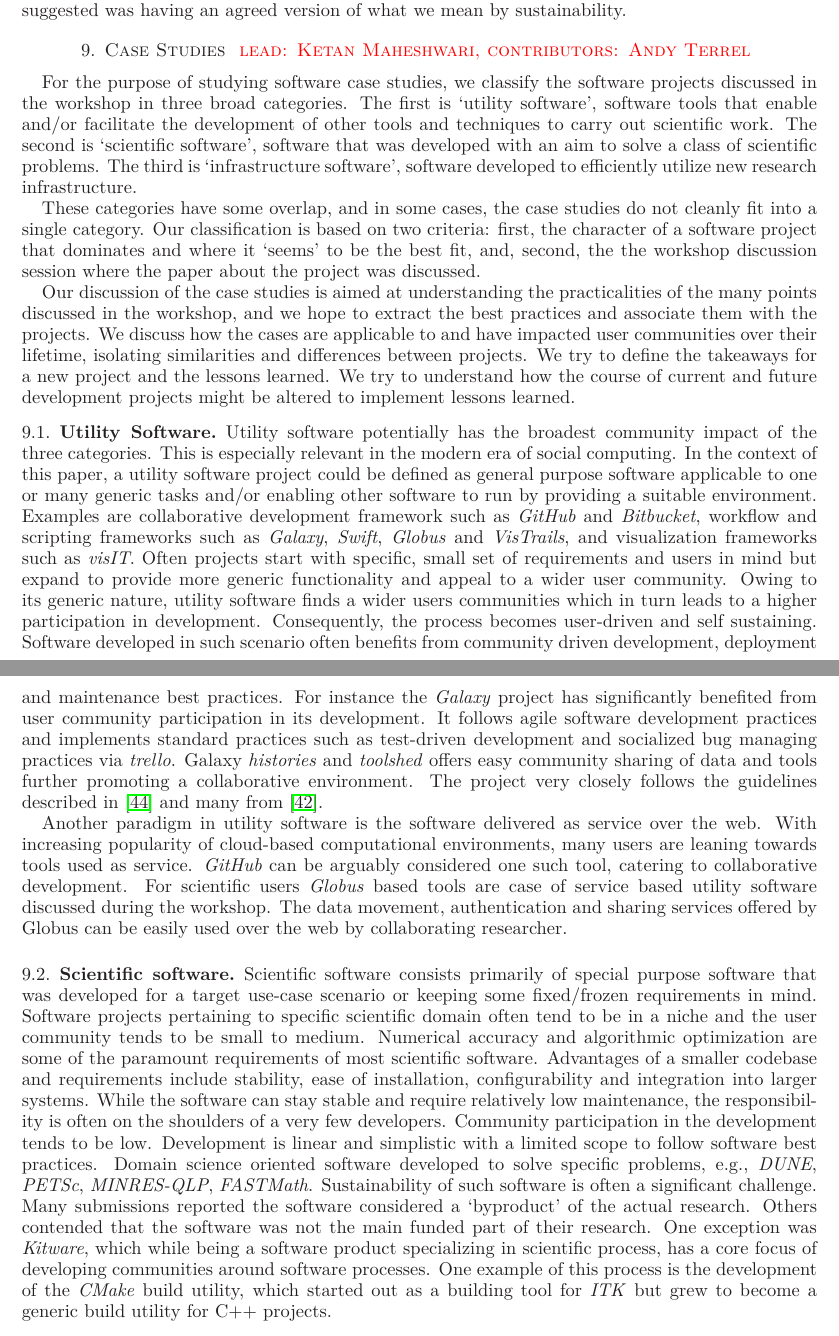
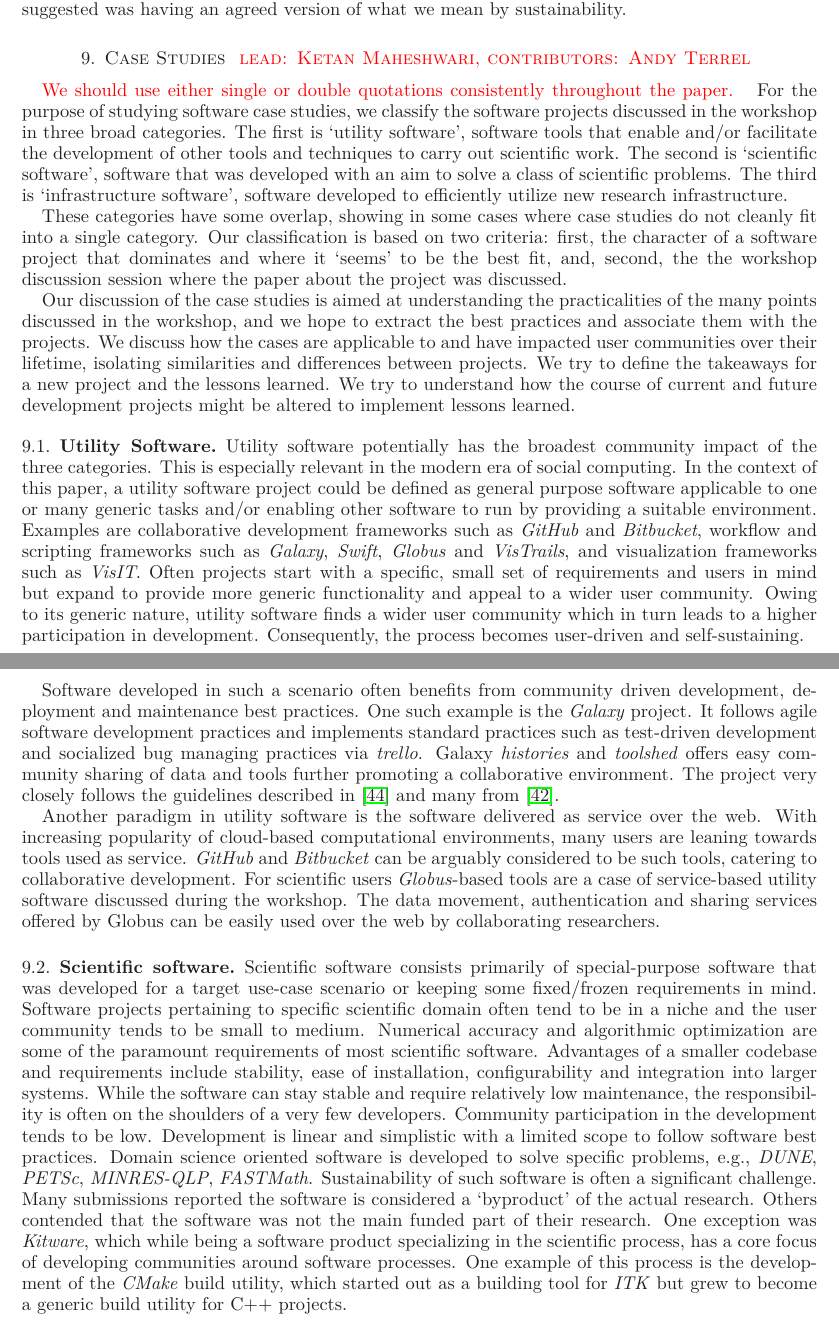
Before and after one commit to WSSSPE/meetings, a LaTeX paper (WSSSPE1_report/WSSSPE1_summary_report.tex): two parts of pages 17 and 18 of 23, joined at a grey line, cut so that both start at the same text. Compiled offline with LaTeX, dvips and Ghostscript.

Commit message:
lots of small text improvements

```diff
--- a/WSSSPE1_report/WSSSPE1_summary_report.tex
+++ b/WSSSPE1_report/WSSSPE1_summary_report.tex
@@ -1381,7 +1381,7 @@ having an agreed version of what we mean by sustainability.
 
 \section{Case Studies \note{lead: Ketan Maheshwari, contributors: Andy Terrel}} \label{sec:use-cases}
 
-
+\note{We should use either single or double quotations consistently throughout the paper.}
 For the purpose of studying software case studies, we classify the software
 projects discussed in the workshop in three broad categories. The first is
 `utility software', software tools that enable and/or facilitate the
@@ -1390,7 +1390,7 @@ development of other tools and techniques to carry out scientific work. The seco
 class of scientific problems. The third is `infrastructure software', software
 developed to efficiently utilize new research infrastructure.
 
-These categories have some overlap, and in some cases, the
+These categories have some overlap, showing in some cases where
 case studies do not cleanly fit into a single category.
 Our classification is based on two criteria: first, the character
 of a software project that dominates and where it `seems' to be the best fit, and, second,
@@ -1414,18 +1414,19 @@ categories. This is especially relevant in the modern era of social computing.
 In the context of this paper, a utility software project could be defined as
 general purpose software applicable to one or many generic tasks and/or
 enabling other software to run by providing a suitable environment. Examples
-are collaborative development framework such as \emph{GitHub} and
+are collaborative development frameworks such as \emph{GitHub} and
 \emph{Bitbucket}, workflow and scripting frameworks such as \emph{Galaxy},
 \emph{Swift}, \emph{Globus} and \emph{VisTrails}, and visualization frameworks
-such as \emph{visIT}. Often projects start with specific, small set of
+such as \emph{VisIT}. Often projects start with a specific, small set of
 requirements and users in mind but expand to provide more generic functionality
 and appeal to a wider user community. Owing to its generic nature, utility
-software finds a wider users communities which in turn leads to a higher
+software finds a wider user community which in turn leads to a higher
 participation in development. Consequently, the process becomes user-driven and
-self sustaining. Software developed in such scenario often benefits from
-community driven development, deployment and maintenance best practices. For
-instance the \emph{Galaxy} project has significantly benefited from user
-community participation in its development. It follows agile software
+self-sustaining.
+
+Software developed in such a scenario often benefits from
+community driven development, deployment and maintenance best practices. One
+such example is the \emph{Galaxy} project. It follows agile software
 development practices and implements standard practices such as test-driven
 development and socialized bug managing practices via \emph{trello}. Galaxy
 \emph{histories} and \emph{toolshed} offers easy community sharing of data and
@@ -1435,35 +1436,36 @@ from~\cite{Prlic_WSSSPE}.
 
 Another paradigm in utility software is the software delivered as service over
 the web. With increasing popularity of cloud-based computational environments,
-many users are leaning towards tools used as service. \emph{GitHub} can be
-arguably considered one such tool, catering to collaborative development. For
-scientific users \emph{Globus} based tools are case of service based utility
-software discussed during the workshop. The data movement, authentication and
-sharing services offered by Globus can be easily used over the web by
-collaborating researcher.
+many users are leaning towards tools used as service. \emph{GitHub} and
+\emph{Bitbucket} can be arguably considered to be such tools, catering to
+collaborative development. For scientific users \emph{Globus}-based tools are
+a case of service-based utility software discussed during the workshop. The
+data movement, authentication and sharing services offered by Globus can be
+easily used over the web by collaborating researchers.
 
 \subsection{Scientific software}
-Scientific software consists primarily of special purpose software that was developed for a target use-case
-scenario or keeping some fixed/frozen requirements in mind. Software projects
-pertaining to specific scientific domain often tend to be in a niche and the
-user community tends to be small to medium. Numerical accuracy and algorithmic
-optimization are some of the paramount requirements of most scientific
-software. Advantages of a smaller codebase and requirements include stability,
-ease of installation, configurability and integration into larger systems.
-While the software can stay stable and require relatively low maintenance, the
-responsibility is often on the shoulders of a very few developers. Community
-participation in the development tends to be low. Development is linear and
-simplistic with a limited scope to follow software best practices. Domain
-science oriented software developed to solve  specific problems, e.g.,
-\emph{DUNE}, \emph{PETSc}, \emph{MINRES-QLP}, \emph{FASTMath}. Sustainability
-of such software is often a significant challenge. Many submissions reported the
-software considered a `byproduct' of the actual research.  Others contended that
-the software was not the main funded part of their research. One exception was
-\emph{Kitware}, which while being a software product specializing in scientific
-process, has a core focus of developing communities around software processes.
-One example of this process is the development of the \emph{CMake} build
-utility, which started out as a building tool for \emph{ITK} but grew to become
-a generic build utility for C++ projects.
+Scientific software consists primarily of special-purpose software that was
+developed for a target use-case scenario or keeping some fixed/frozen
+requirements in mind. Software projects pertaining to specific scientific
+domain often tend to be in a niche and the user community tends to be small to
+medium. Numerical accuracy and algorithmic optimization are some of the
+paramount requirements of most scientific software. Advantages of a smaller
+codebase and requirements include stability, ease of installation,
+configurability and integration into larger systems. While the software can
+stay stable and require relatively low maintenance, the responsibility is often
+on the shoulders of a very few developers. Community participation in the
+development tends to be low. Development is linear and simplistic with a
+limited scope to follow software best practices. Domain science oriented
+software is developed to solve  specific problems, e.g., \emph{DUNE},
+\emph{PETSc}, \emph{MINRES-QLP}, \emph{FASTMath}. Sustainability of such
+software is often a significant challenge. Many submissions reported the
+software is considered a `byproduct' of the actual research.  Others contended
+that the software was not the main funded part of their research. One exception
+was \emph{Kitware}, which while being a software product specializing in the
+scientific process, has a core focus of developing communities around software
+processes. One example of this process is the development of the \emph{CMake}
+build utility, which started out as a building tool for \emph{ITK} but grew to
+become a generic build utility for C++ projects.
 
 \subsection{Infrastructure software}
 %TODO: expand
```
Also changed, not shown: WSSSPE1_report/WSSSPE1_summary_report.tex (2 more changed lines).
